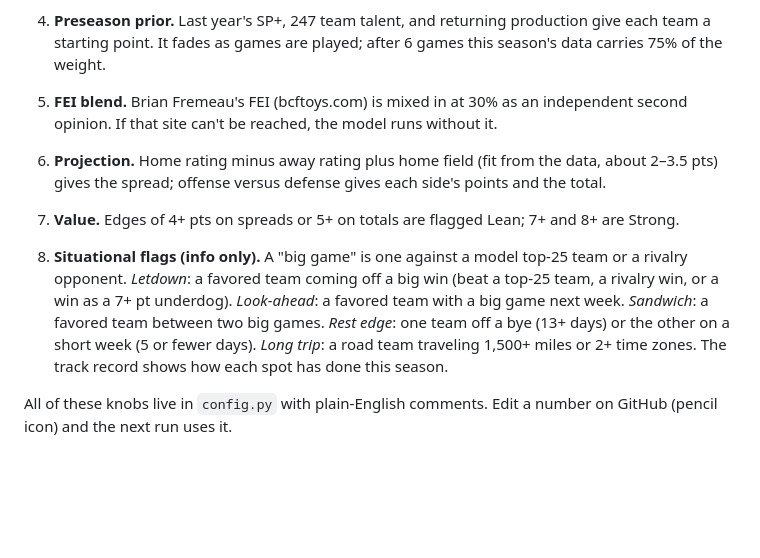
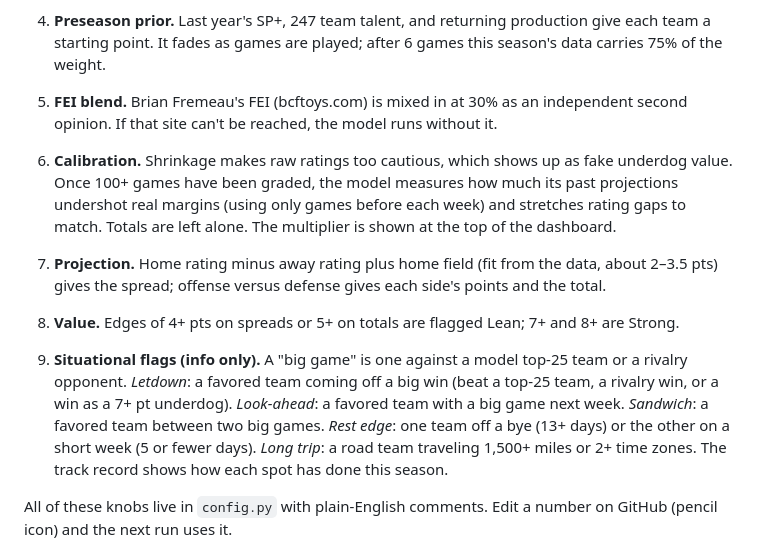
Before and after one commit to jschwich/cfb-model, a Markdown page: README.md, the part around the change. GitHub-like rendering; blank space fills up the shorter version.

Commit message:
Document calibration step
Co-Authored-By: Claude Opus 5.5 <noreply@anthropic.com>
Claude-Session: https://claude.ai/code/session_01C2Uem4kY9YjUXe4eg6eqJQ

```diff
--- a/README.md
+++ b/README.md
@@ -44,10 +44,11 @@ Raw numbers are in `docs/data/*.csv` if you want them in a spreadsheet.
 3. **Convert to points.** Each adjusted stat is turned into points using this season's scores, then blended: 45% EPA, 25% success rate, 30% points.
 4. **Preseason prior.** Last year's SP+, 247 team talent, and returning production give each team a starting point. It fades as games are played; after 6 games this season's data carries 75% of the weight.
 5. **FEI blend.** Brian Fremeau's FEI (bcftoys.com) is mixed in at 30% as an independent second opinion. If that site can't be reached, the model runs without it.
-6. **Projection.** Home rating minus away rating plus home field (fit from the data, about 2–3.5 pts) gives the spread; offense versus defense gives each side's points and the total.
-7. **Value.** Edges of 4+ pts on spreads or 5+ on totals are flagged Lean; 7+ and 8+ are Strong.
+6. **Calibration.** Shrinkage makes raw ratings too cautious, which shows up as fake underdog value. Once 100+ games have been graded, the model measures how much its past projections undershot real margins (using only games before each week) and stretches rating gaps to match. Totals are left alone. The multiplier is shown at the top of the dashboard.
+7. **Projection.** Home rating minus away rating plus home field (fit from the data, about 2–3.5 pts) gives the spread; offense versus defense gives each side's points and the total.
+8. **Value.** Edges of 4+ pts on spreads or 5+ on totals are flagged Lean; 7+ and 8+ are Strong.
 
-8. **Situational flags (info only).** A "big game" is one against a model top-25 team or a rivalry opponent. *Letdown*: a favored team coming off a big win (beat a top-25 team, a rivalry win, or a win as a 7+ pt underdog). *Look-ahead*: a favored team with a big game next week. *Sandwich*: a favored team between two big games. *Rest edge*: one team off a bye (13+ days) or the other on a short week (5 or fewer days). *Long trip*: a road team traveling 1,500+ miles or 2+ time zones. The track record shows how each spot has done this season.
+9. **Situational flags (info only).** A "big game" is one against a model top-25 team or a rivalry opponent. *Letdown*: a favored team coming off a big win (beat a top-25 team, a rivalry win, or a win as a 7+ pt underdog). *Look-ahead*: a favored team with a big game next week. *Sandwich*: a favored team between two big games. *Rest edge*: one team off a bye (13+ days) or the other on a short week (5 or fewer days). *Long trip*: a road team traveling 1,500+ miles or 2+ time zones. The track record shows how each spot has done this season.
 
 All of these knobs live in `config.py` with plain-English comments. Edit a number on GitHub (pencil icon) and the next run uses it.
 
```
